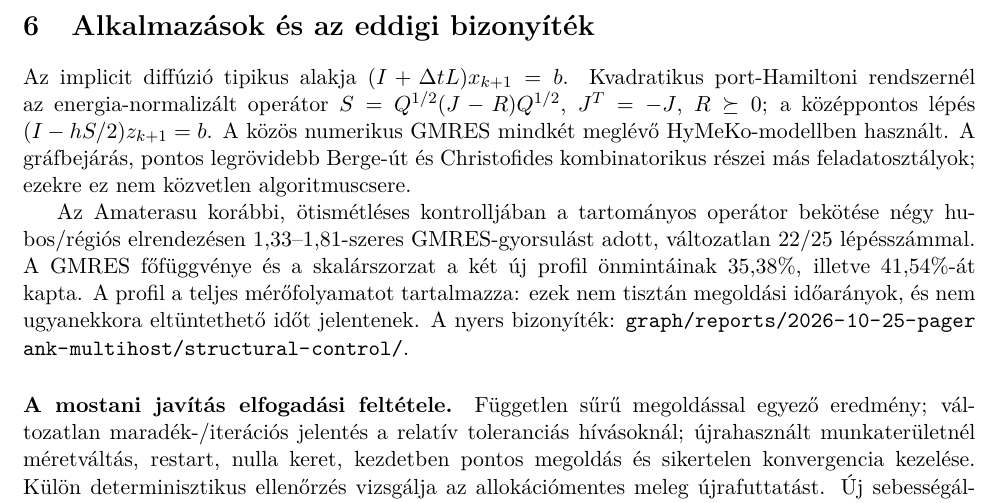
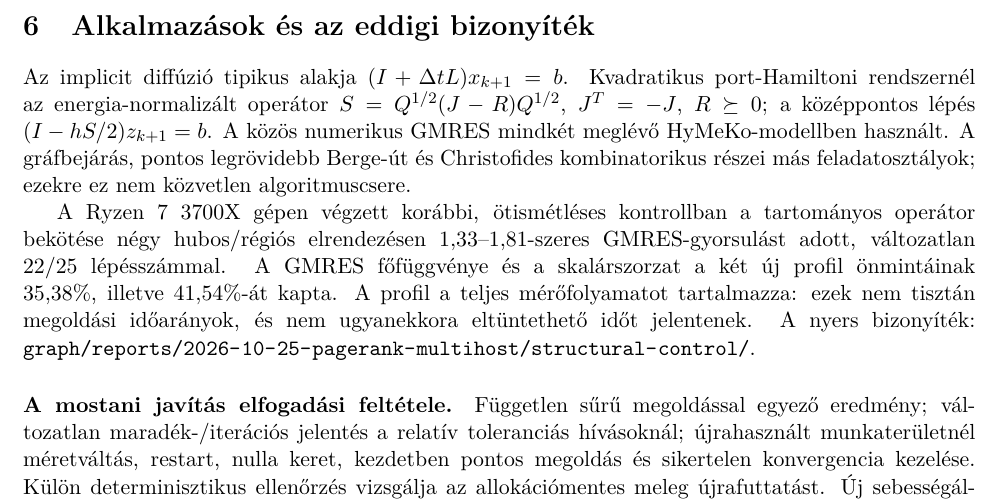
Before and after one commit to hymeko-framework/tensor, a LaTeX document (docs/gmres/mathematical-summary.tex): part of page 4 of 4, cut so that both start at the same text. Compiled offline with pdfLaTeX.

Commit message:
docs(gmres): name the measurement host by its CPU
The public summary carries no internal host names (user, 2026-11-03).

Co-Authored-By: Claude Opus 5.5 <noreply@anthropic.com>

```diff
--- a/docs/gmres/mathematical-summary.tex
+++ b/docs/gmres/mathematical-summary.tex
@@ -163,7 +163,7 @@ $(I-hS/2)z_{k+1}=b$. A közös numerikus GMRES mindkét meglévő HyMeKo-modellb
 használt. A gráfbejárás, pontos legrövidebb Berge-út és Christofides kombinatorikus
 részei más feladatosztályok; ezekre ez nem közvetlen algoritmuscsere.
 
-Az Amaterasu korábbi, ötismétléses kontrolljában a tartományos operátor bekötése
+A Ryzen 7 3700X gépen végzett korábbi, ötismétléses kontrollban a tartományos operátor bekötése
 négy hubos/régiós elrendezésen $1{,}33$--$1{,}81$-szeres GMRES-gyorsulást adott,
 változatlan 22/25 lépésszámmal. A GMRES főfüggvénye és a skalárszorzat a két
 új profil önmintáinak $35{,}38\%$, illetve $41{,}54\%$-át kapta. A profil a teljes
```
